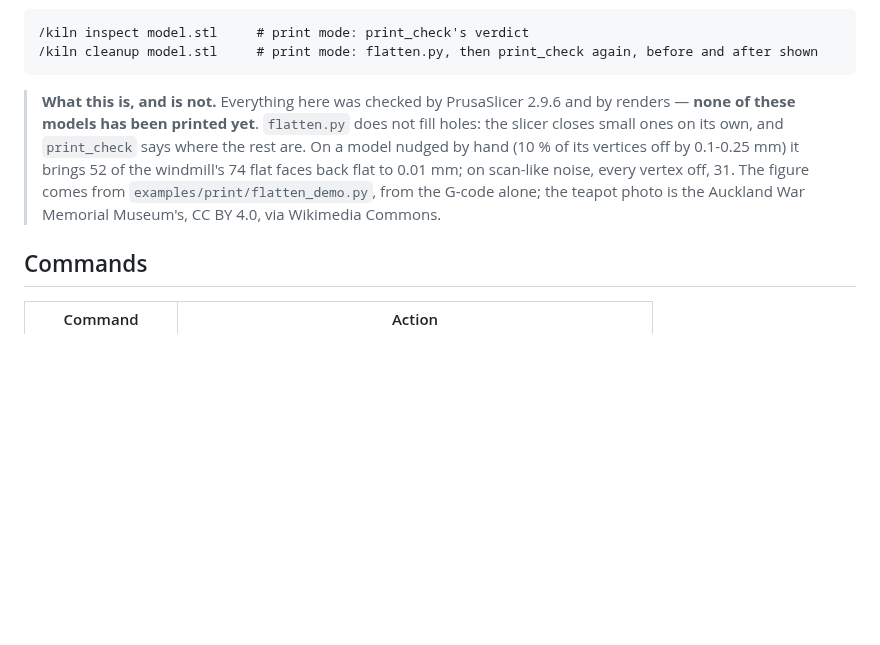
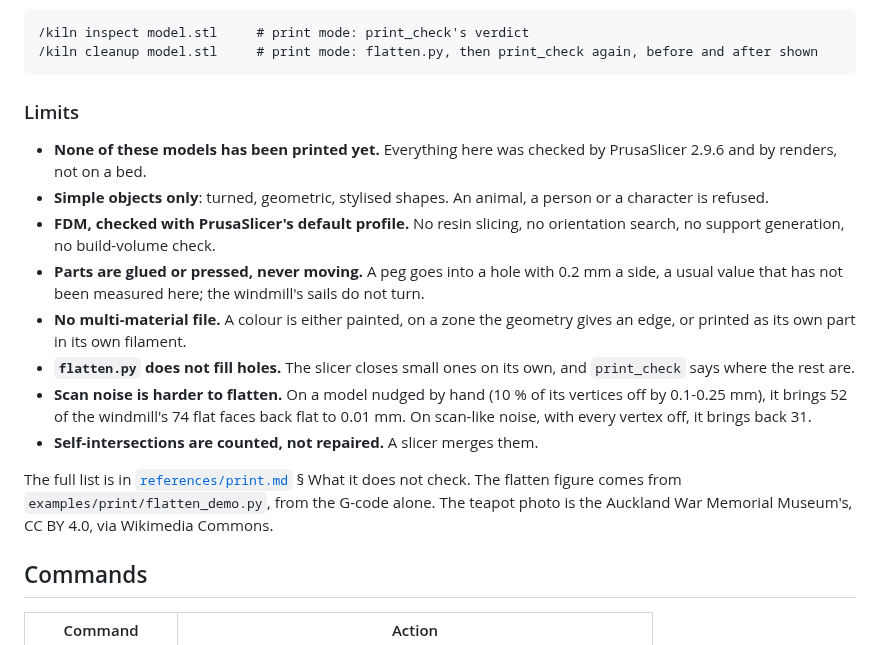
Before and after one commit to elithril/blender-kiln, a Markdown page: README.md, the part around the change. Drawn GitHub-style; blank space fills up the shorter version.

Commit message:
README: the print limits as a list, stated one by one
Co-Authored-By: Claude Opus 5.5 <noreply@anthropic.com>

````diff
--- a/README.md
+++ b/README.md
@@ -294,13 +294,28 @@ are, no vertex moves past the tolerance, the input is never overwritten.
 /kiln cleanup model.stl     # print mode: flatten.py, then print_check again, before and after shown
 ```
 
-> **What this is, and is not.** Everything here was checked by PrusaSlicer 2.9.6 and by
-> renders — **none of these models has been printed yet**. `flatten.py` does not fill holes:
-> the slicer closes small ones on its own, and `print_check` says where the rest are. On a
-> model nudged by hand (10 % of its vertices off by 0.1-0.25 mm) it brings 52 of the
-> windmill's 74 flat faces back flat to 0.01 mm; on scan-like noise, every vertex off, 31.
-> The figure comes from `examples/print/flatten_demo.py`, from the G-code alone; the teapot
-> photo is the Auckland War Memorial Museum's, CC BY 4.0, via Wikimedia Commons.
+### Limits
+
+- **None of these models has been printed yet.** Everything here was checked by PrusaSlicer
+  2.9.6 and by renders, not on a bed.
+- **Simple objects only**: turned, geometric, stylised shapes. An animal, a person or a
+  character is refused.
+- **FDM, checked with PrusaSlicer's default profile.** No resin slicing, no orientation
+  search, no support generation, no build-volume check.
+- **Parts are glued or pressed, never moving.** A peg goes into a hole with 0.2 mm a side, a
+  usual value that has not been measured here; the windmill's sails do not turn.
+- **No multi-material file.** A colour is either painted, on a zone the geometry gives an
+  edge, or printed as its own part in its own filament.
+- **`flatten.py` does not fill holes.** The slicer closes small ones on its own, and
+  `print_check` says where the rest are.
+- **Scan noise is harder to flatten.** On a model nudged by hand (10 % of its vertices off by
+  0.1-0.25 mm), it brings 52 of the windmill's 74 flat faces back flat to 0.01 mm. On scan-like
+  noise, with every vertex off, it brings back 31.
+- **Self-intersections are counted, not repaired.** A slicer merges them.
+
+The full list is in [`references/print.md`](plugin/references/print.md) § What it does not check.
+The flatten figure comes from `examples/print/flatten_demo.py`, from the G-code alone. The
+teapot photo is the Auckland War Memorial Museum's, CC BY 4.0, via Wikimedia Commons.
 
 ## Commands
 
````
